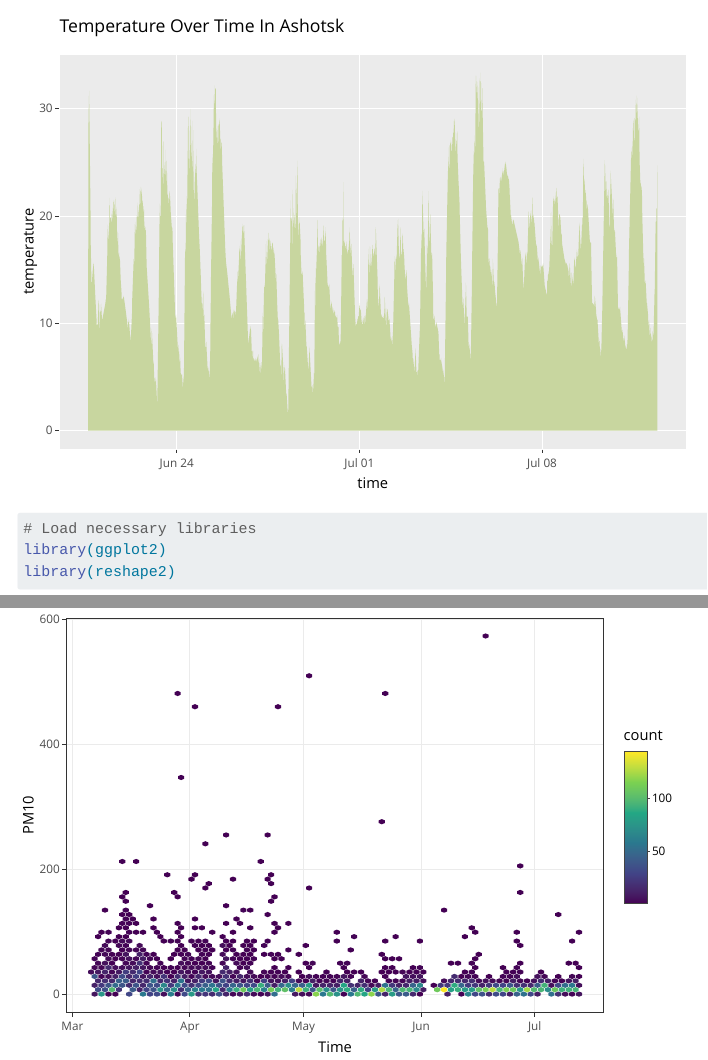
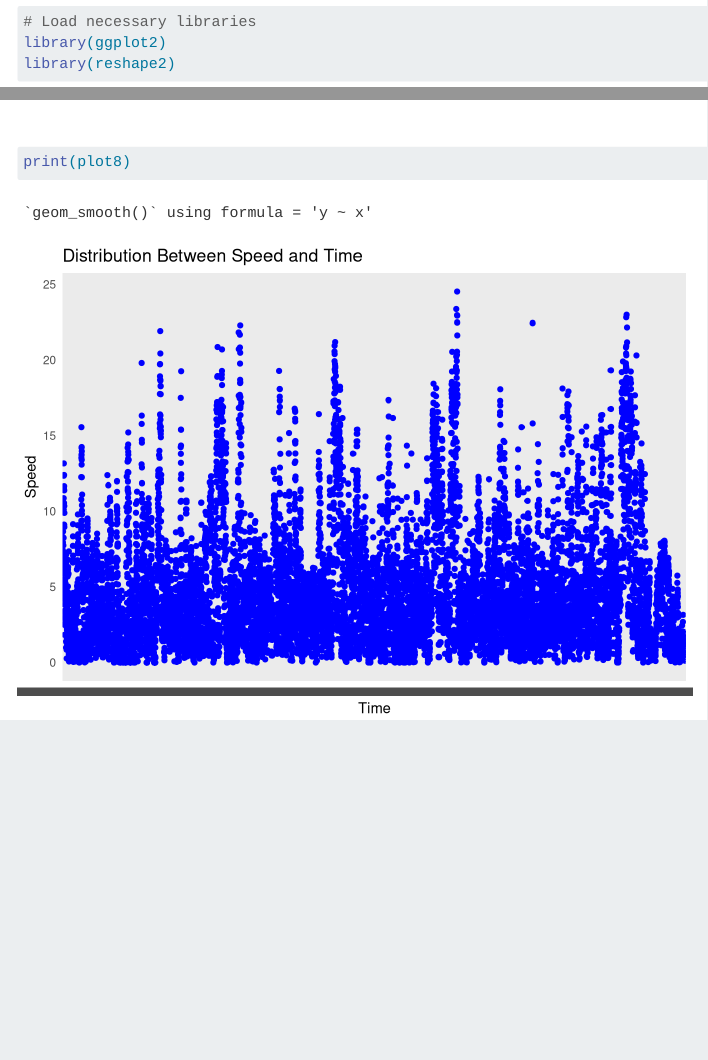
Before and after one commit to HaykMkrtchyan77/final-project, a Quarto document (index.qmd): the page in a window 1100 px wide, from 5880 px down before the commit and from 6810 px down after it, and a second part further down, joined at a grey line. Rendered offline with R 4.5, knitr and Pandoc in place of Quarto, with nearby package versions; some code elsewhere in the file could not run offline; menus at the side of the page are left out; long lines of code are wrapped; the gapminder table comes from the copy in Python's plotly package.

Commit message:
Final Project Changes

````diff
--- a/index.qmd
+++ b/index.qmd
@@ -108,7 +108,7 @@ data3 <- read_csv("maralik.csv")
 combined <- rbind(data4,data3)
 
 p <- combined%>%
-  ggplot( aes(time, pressure , size = temperature, color=device)) +
+plot5 <-  ggplot( aes(time, pressure , size = temperature, color=device)) +
   geom_point(aes(color = device)) +
   theme_bw() +
   ggtitle("Temperature, Pressure Over Time In Gavar & Maralik")
@@ -137,7 +137,7 @@ data5 <- data5 %>%
   select("pressure", "humidity", "pm2_5", "temperature", "time")
 
 p <- data5 %>%
-  ggplot(aes(x = time, y = temperature, fill = temperature)) +
+plot6 <-  ggplot(aes(x = time, y = temperature, fill = temperature)) +
   geom_area() +
   theme(legend.position = "none") +
   ggtitle("Temperature Over Time In Ashotsk") +
@@ -202,8 +202,27 @@ interactive_pm10
 
 
 
-```{r}
+```{r echo = FALSE}
 
+str(data)
+summary(data)
+
+library(ggplot2)
+
+data <- read.csv("artik.csv")
+plot8 <- ggplot(data, aes(x=time, y=speed)) +
+  geom_point(color="blue") +
+  geom_smooth(method="lm", se=FALSE, color="red") +
+  labs(
+    x = "Time",
+    y = "Speed",
+    title = "Distribution Between Speed and Time"
+  ) +
+  theme_minimal()
 
 
 ```
+
+```{r}
+print(plot8)
+```
````
Also changed, not shown: 3 other files.
